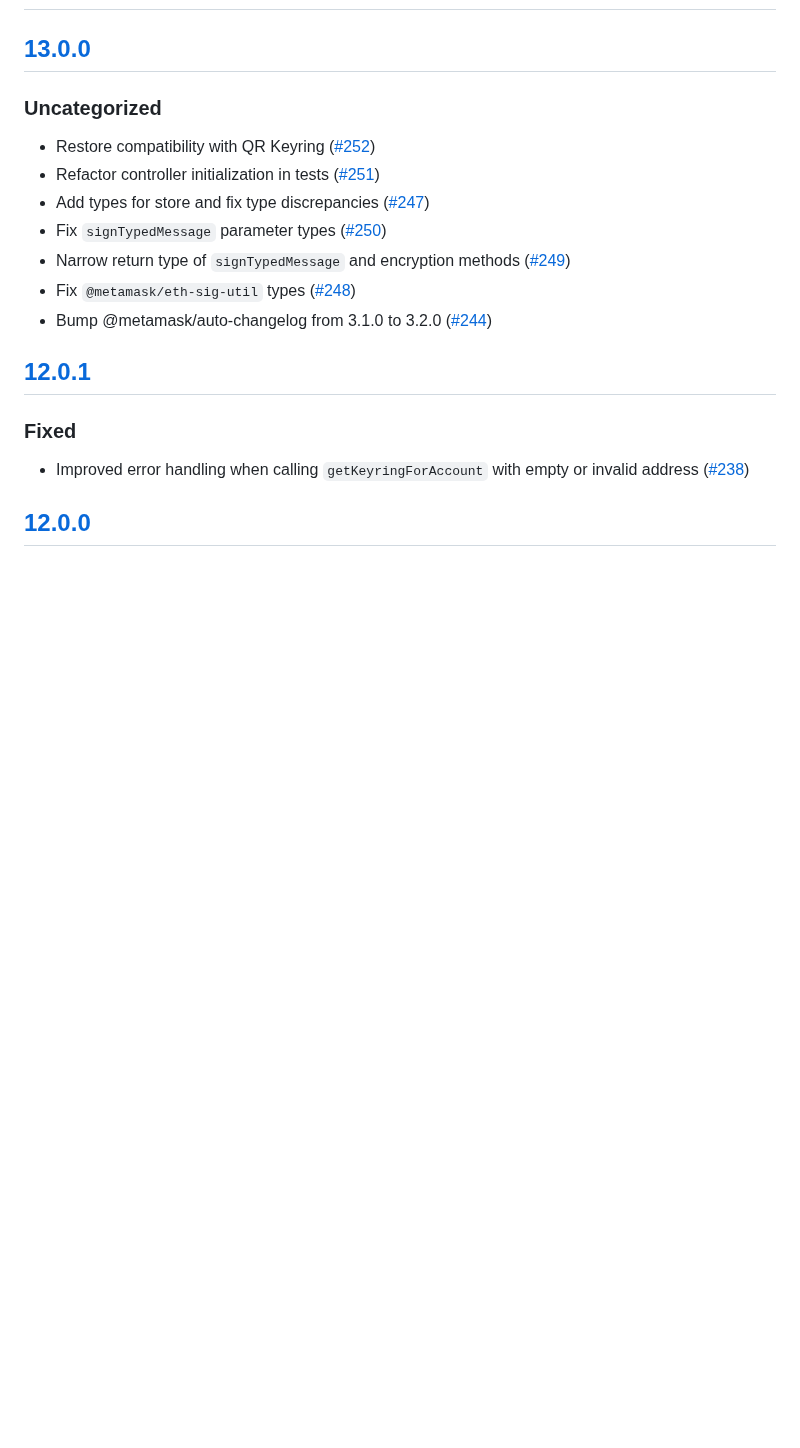
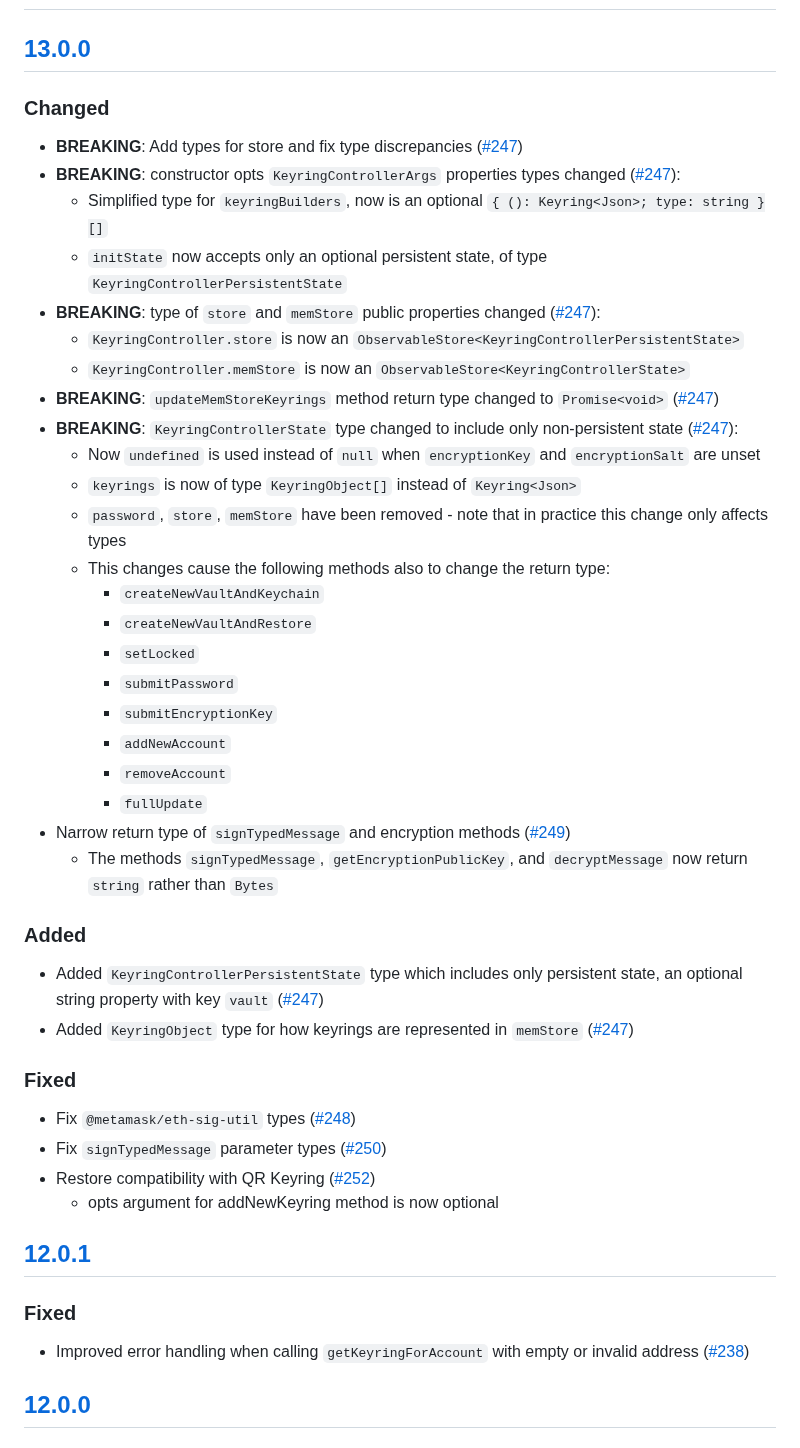
Before and after one commit to MetaMask/KeyringController, a Markdown page: CHANGELOG.md, the part around the change. Rendered like a GitHub page; blank space fills up the shorter version.

Commit message:
docs: edit changes

```diff
--- a/CHANGELOG.md
+++ b/CHANGELOG.md
@@ -7,14 +7,41 @@ and this project adheres to [Semantic Versioning](https://semver.org/spec/v2.0.0
 ## [Unreleased]
 
 ## [13.0.0]
-### Uncategorized
+### Changed
+- **BREAKING**: Add types for store and fix type discrepancies ([#247](https://github.com/MetaMask/KeyringController/pull/247))
+- **BREAKING**: constructor opts `KeyringControllerArgs` properties types changed ([#247](https://github.com/MetaMask/KeyringController/pull/247)):
+  - Simplified type for `keyringBuilders`, now is an optional `{ (): Keyring<Json>; type: string }[]`
+  - `initState` now accepts only an optional persistent state, of type `KeyringControllerPersistentState`
+- **BREAKING**: type of `store` and `memStore` public properties changed ([#247](https://github.com/MetaMask/KeyringController/pull/247)):
+  - `KeyringController.store` is now an `ObservableStore<KeyringControllerPersistentState>`
+  - `KeyringController.memStore` is now an `ObservableStore<KeyringControllerState>`
+- **BREAKING**: `updateMemStoreKeyrings` method return type changed to `Promise<void>` ([#247](https://github.com/MetaMask/KeyringController/pull/247))
+- **BREAKING**: `KeyringControllerState` type changed to include only non-persistent state ([#247](https://github.com/MetaMask/KeyringController/pull/247)):
+  - Now `undefined` is used instead of `null` when `encryptionKey` and `encryptionSalt` are unset
+  - `keyrings` is now of type `KeyringObject[]` instead of `Keyring<Json>`
+  - `password`, `store`, `memStore` have been removed - note that in practice this change only affects types
+  - This changes cause the following methods also to change the return type:
+    - `createNewVaultAndKeychain`
+    - `createNewVaultAndRestore`
+    - `setLocked`
+    - `submitPassword`
+    - `submitEncryptionKey`
+    - `addNewAccount`
+    - `removeAccount`
+    - `fullUpdate`
+- Narrow return type of `signTypedMessage` and encryption methods ([#249](https://github.com/MetaMask/KeyringController/pull/249))
+  - The methods `signTypedMessage`, `getEncryptionPublicKey`, and `decryptMessage` now return `string` rather than `Bytes`
+
+### Added
+- Added `KeyringControllerPersistentState` type which includes only persistent state, an optional string property with key `vault` ([#247](https://github.com/MetaMask/KeyringController/pull/247))
+- Added `KeyringObject` type for how keyrings are represented in `memStore` ([#247](https://github.com/MetaMask/KeyringController/pull/247))
+
+### Fixed
+- Fix `@metamask/eth-sig-util` types ([#248](https://github.com/MetaMask/KeyringController/pull/248))
+- Fix `signTypedMessage` parameter types ([#250](https://github.com/MetaMask/KeyringController/pull/250))
 - Restore compatibility with QR Keyring ([#252](https://github.com/MetaMask/KeyringController/pull/252))
-- Refactor controller initialization in tests ([#251](https://github.com/MetaMask/KeyringController/pull/251))
-- Add types for store and fix type discrepancies ([#247](https://github.com/MetaMask/KeyringController/pull/247))
-- Fix `signTypedMessage` parameter types ([#250](https://github.com/MetaMask/KeyringController/pull/250))
-- Narrow return type of `signTypedMessage` and encryption methods ([#249](https://github.com/MetaMask/KeyringController/pull/249))
-- Fix `@metamask/eth-sig-util` types ([#248](https://github.com/MetaMask/KeyringController/pull/248))
-- Bump @metamask/auto-changelog from 3.1.0 to 3.2.0 ([#244](https://github.com/MetaMask/KeyringController/pull/244))
+  - opts argument for addNewKeyring method is now optional
+
 
 ## [12.0.1]
 ### Fixed
```
